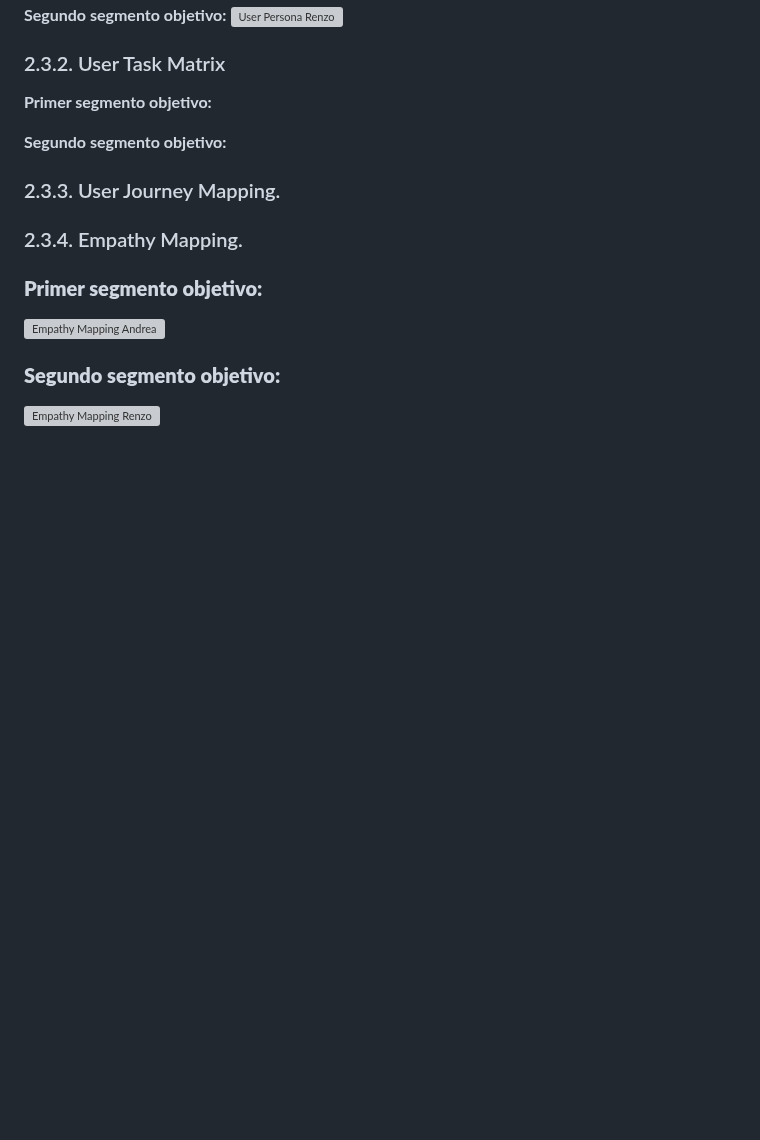
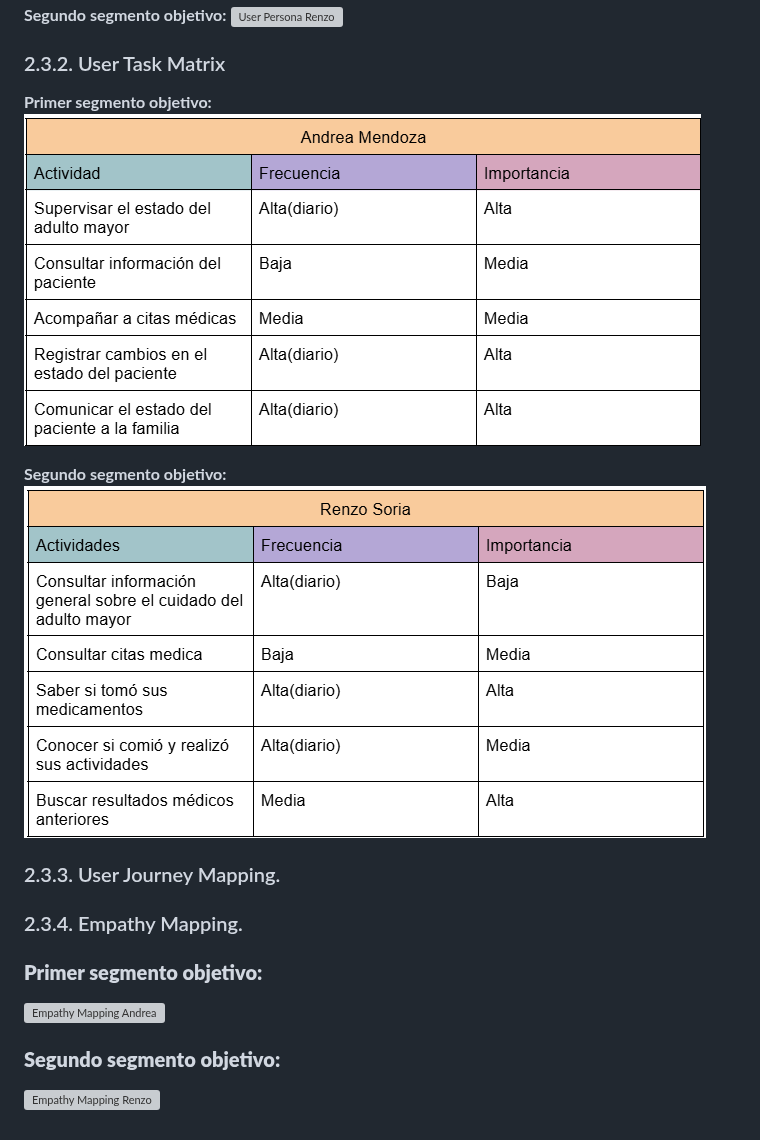
Before and after one commit to Mobvite/Vitalita-Report, a Markdown page: docs/20-chap-2.md, the part around the change. Drawn GitHub-style; pictures changed too: assets/images/figures/UserTaskM-Andrea.png (added), assets/images/figures/UserTaskM-Renzo.png (added); blank space fills up the shorter version; grey boxes are pictures that could not be loaded.

Commit message:
docs: add user task matrix images for target segments

```diff
--- a/docs/20-chap-2.md
+++ b/docs/20-chap-2.md
@@ -228,10 +228,12 @@ Cada entrevista tiene una duración estimada de 20 a 30 minutos y se registra en
 ### 2.3.2. User Task Matrix
 
 **Primer segmento objetivo:**
+![User Task Matrix Andrea](../assets/images/figures/UserTaskM-Andrea.png)
 
 
 
 **Segundo segmento objetivo:**
+![User Task Matrix Renzo](../assets/images/figures/UserTaskM-Renzo.png)
 
 
 ### 2.3.3. User Journey Mapping.
```
